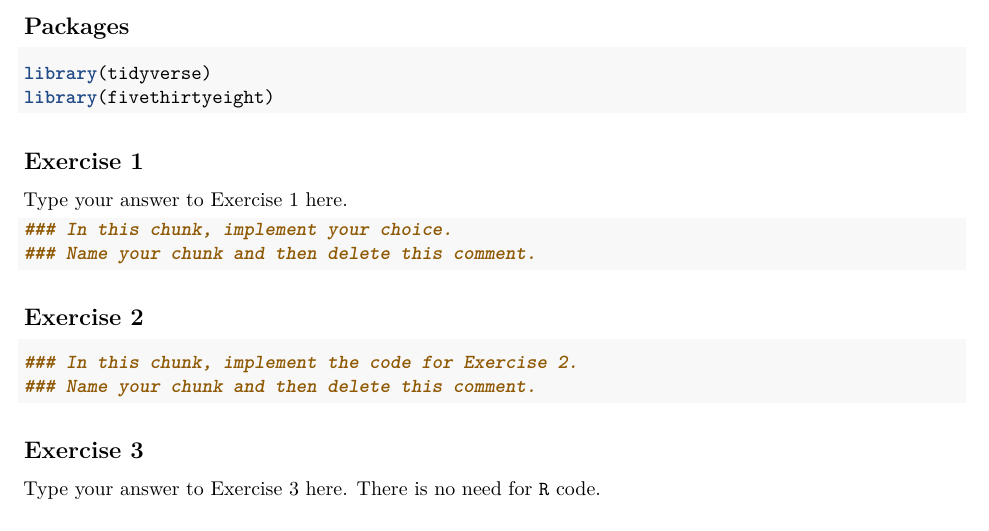
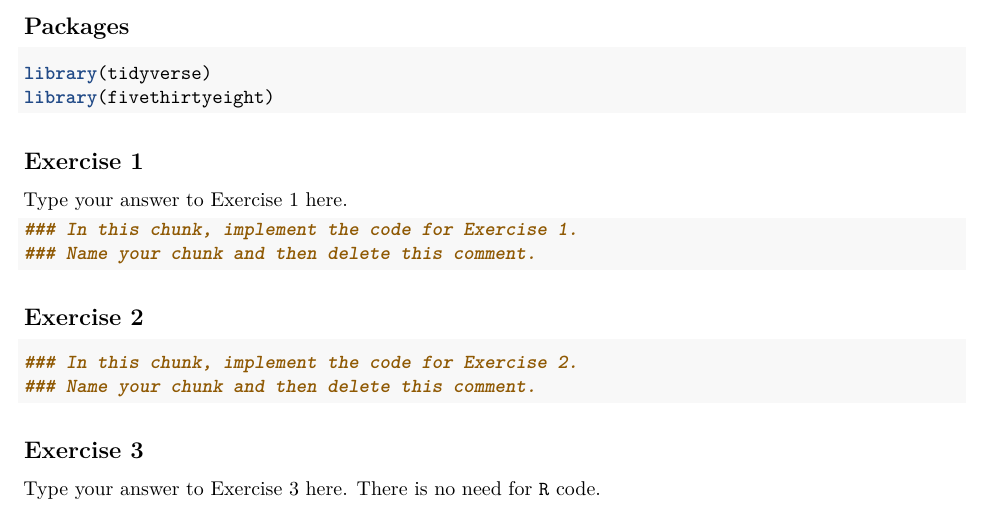
Before and after one commit to sta199-sp20-001/lab02, an R Markdown document (lab-02-college-majors.Rmd): part of page 1 of 2, cut so that both start at the same text. Rendered offline with R 4.5, knitr and Pandoc, then LaTeX, with nearby package versions; both versions are drawn in the output format of the newer one.

Commit message:
fix typo

````diff
--- a/lab-02-college-majors.Rmd
+++ b/lab-02-college-majors.Rmd
@@ -4,8 +4,8 @@ subtitle: "Due: Friday, Jan 31 at 11:59pm"
 author: ""
 date: ""
 output:
+  pdf_document: default
   html_document: default
-  pdf_document: default
 ---
 
 *****
@@ -23,7 +23,7 @@ the 5 asterisks.
 
 ## Packages
 
-```{r, warning = FALSE, message = FALSE}
+```{r packages, warning = FALSE, message = FALSE}
 library(tidyverse)
 library(fivethirtyeight)
 ```
@@ -33,9 +33,8 @@ library(fivethirtyeight)
 Type your answer to Exercise 1 here.
 
 ```{r}
-### In this chunk, implement your choice.
+### In this chunk, implement the code for Exercise 1.
 ### Name your chunk and then delete this comment.
-
 ```
 
 ## Exercise 2
````
Also changed, not shown: lab-02-college-majors.pdf (added), lab-02-college-majors.Rmd (1 more changed lines).
